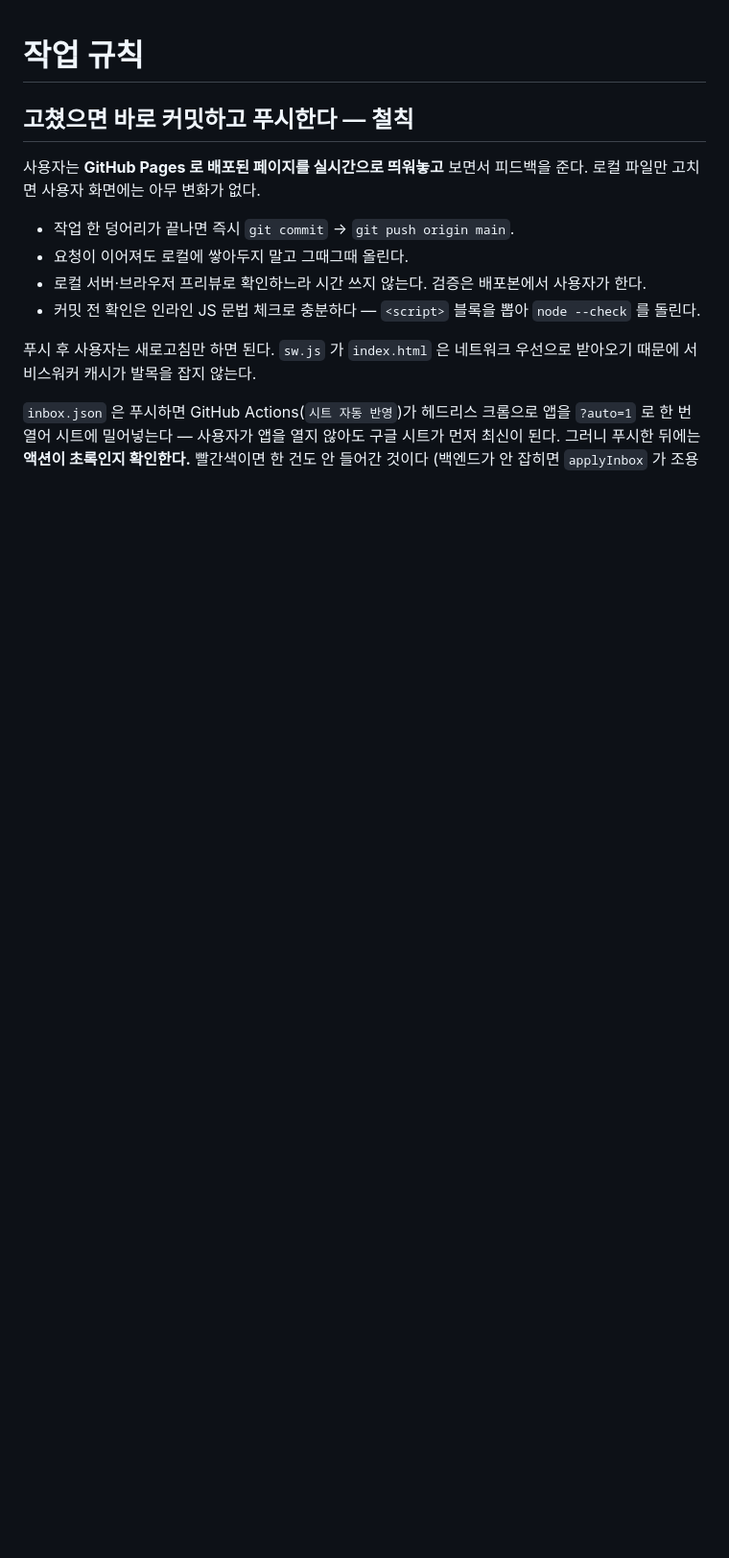
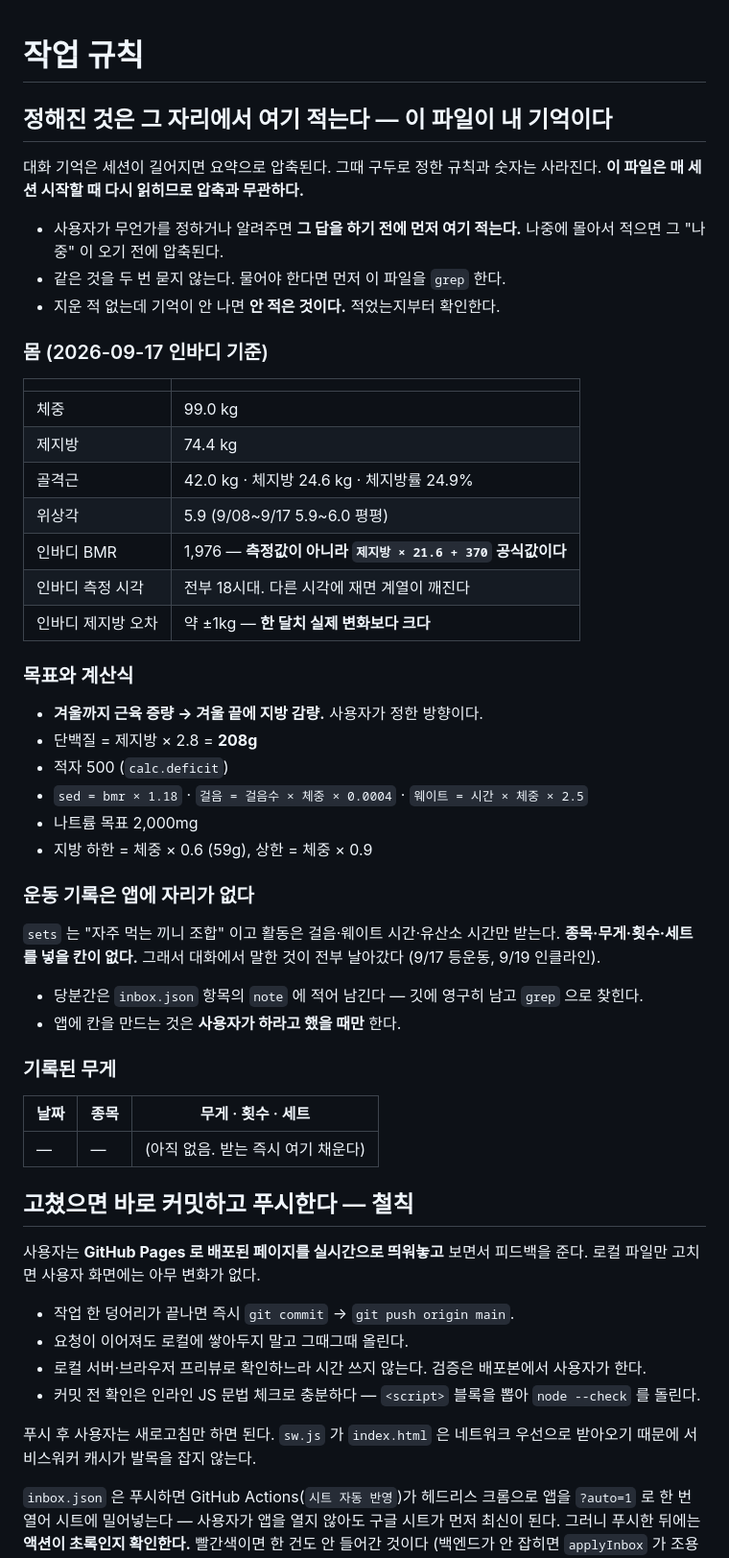
Before and after one commit to hong-seok-young/body-building, a Markdown page: CLAUDE.md, the part around the change. Shown at 96% size. Rendered like a GitHub page; blank space fills up the shorter version.

Commit message:
정해진 것은 그 자리에서 CLAUDE.md 에 적는다 — 이 파일이 기억이다
대화 기억은 세션이 길어지면 요약으로 압축되고, 그때 구두로 정한 규칙과 숫자가
사라진다. 오늘만 두 번 일어났다 — 활동 라벨 규칙이 날아갔고, 인클라인 무게를
다시 물어봤다. "앞으로 잘 기억하겠다" 는 지킬 수 없는 약속이다.

이 파일은 매 세션 시작할 때 다시 읽히므로 압축과 무관하다. 그래서 규칙을
하나 더 세운다: 사용자가 무언가를 정하거나 알려주면 답하기 전에 먼저 여기
적는다. 나중에 몰아서 적으면 그 "나중" 이 오기 전에 압축된다.

지금 알고 있는 것을 전부 옮겼다.

- 몸: 9/17 인바디 (체중 99.0 · 제지방 74.4 · 위상각 5.9 · BMR 1,976 은
  측정값이 아니라 제지방×21.6+370 공식값 · 제지방 오차 ±1kg)
- 목표: 겨울까지 증량 후 겨울 끝에 감량 · 단백질 208 · 적자 500 · 나트륨 2,000
- 계산식: sed=bmr×1.18 · 걸음×체중×0.0004 · 웨이트시간×체중×2.5
- 운동 기록은 앱에 자리가 없다 — 당분간 inbox.json 의 note 에 남긴다

무게 표는 비워뒀다. 받는 즉시 채운다.

Co-Authored-By: Claude Opus 5 <noreply@anthropic.com>
Claude-Session: https://claude.ai/code/session_01CYNiCr2yrMRojAShY78CMS

```diff
--- a/CLAUDE.md
+++ b/CLAUDE.md
@@ -1,4 +1,51 @@
 # 작업 규칙
+
+## 정해진 것은 그 자리에서 여기 적는다 — 이 파일이 내 기억이다
+
+대화 기억은 세션이 길어지면 요약으로 압축된다. 그때 구두로 정한 규칙과 숫자는
+사라진다. **이 파일은 매 세션 시작할 때 다시 읽히므로 압축과 무관하다.**
+
+- 사용자가 무언가를 정하거나 알려주면 **그 답을 하기 전에 먼저 여기 적는다.**
+  나중에 몰아서 적으면 그 "나중" 이 오기 전에 압축된다.
+- 같은 것을 두 번 묻지 않는다. 물어야 한다면 먼저 이 파일을 `grep` 한다.
+- 지운 적 없는데 기억이 안 나면 **안 적은 것이다.** 적었는지부터 확인한다.
+
+### 몸 (2026-09-17 인바디 기준)
+
+| | |
+|---|---|
+| 체중 | 99.0 kg |
+| 제지방 | 74.4 kg |
+| 골격근 | 42.0 kg · 체지방 24.6 kg · 체지방률 24.9% |
+| 위상각 | 5.9 (9/08~9/17 5.9~6.0 평평) |
+| 인바디 BMR | 1,976 — **측정값이 아니라 `제지방 × 21.6 + 370` 공식값이다** |
+| 인바디 측정 시각 | 전부 18시대. 다른 시각에 재면 계열이 깨진다 |
+| 인바디 제지방 오차 | 약 ±1kg — **한 달치 실제 변화보다 크다** |
+
+### 목표와 계산식
+
+- **겨울까지 근육 증량 → 겨울 끝에 지방 감량.** 사용자가 정한 방향이다.
+- 단백질 = 제지방 × 2.8 = **208g**
+- 적자 500 (`calc.deficit`)
+- `sed = bmr × 1.18` · `걸음 = 걸음수 × 체중 × 0.0004` · `웨이트 = 시간 × 체중 × 2.5`
+- 나트륨 목표 2,000mg
+- 지방 하한 = 체중 × 0.6 (59g), 상한 = 체중 × 0.9
+
+### 운동 기록은 앱에 자리가 없다
+
+`sets` 는 "자주 먹는 끼니 조합" 이고 활동은 걸음·웨이트 시간·유산소 시간만 받는다.
+**종목·무게·횟수·세트를 넣을 칸이 없다.** 그래서 대화에서 말한 것이 전부 날아갔다
+(9/17 등운동, 9/19 인클라인).
+
+- 당분간은 `inbox.json` 항목의 `note` 에 적어 남긴다 — 깃에 영구히 남고 `grep` 으로 찾힌다.
+- 앱에 칸을 만드는 것은 **사용자가 하라고 했을 때만** 한다.
+
+### 기록된 무게
+
+| 날짜 | 종목 | 무게 · 횟수 · 세트 |
+|---|---|---|
+| — | — | (아직 없음. 받는 즉시 여기 채운다) |
+
 
 ## 고쳤으면 바로 커밋하고 푸시한다 — 철칙
 
```
